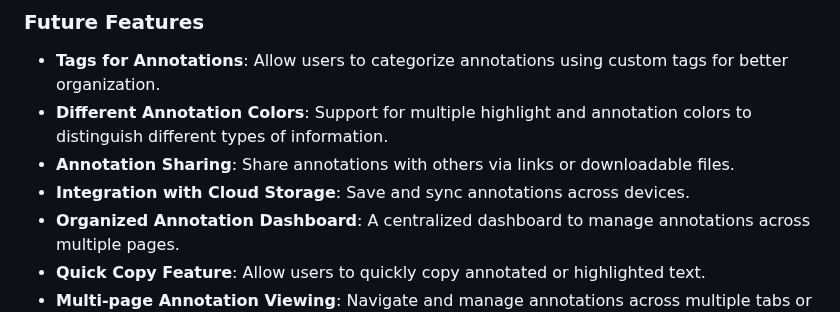
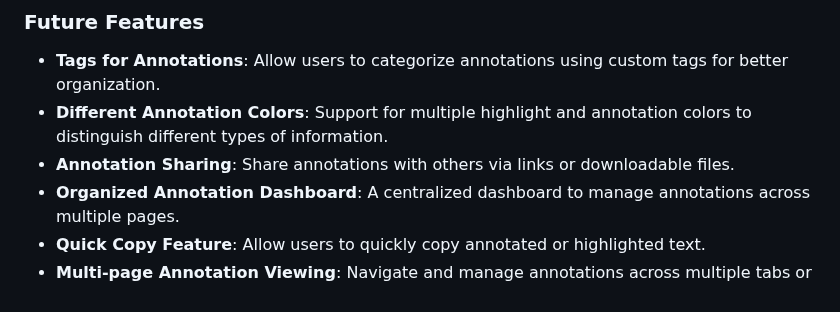
Before and after one commit to TeachBooks/annotater, a Markdown page: README.md, the part around the change. Drawn GitHub-style.

```diff
--- a/README.md
+++ b/README.md
@@ -26,7 +26,6 @@ If you want to try it in **developer mode**, follow the step-by-step instruction
 - **Tags for Annotations**: Allow users to categorize annotations using custom tags for better organization.
 - **Different Annotation Colors**: Support for multiple highlight and annotation colors to distinguish different types of information.
 - **Annotation Sharing**: Share annotations with others via links or downloadable files.
-- **Integration with Cloud Storage**: Save and sync annotations across devices.
 - **Organized Annotation Dashboard**: A centralized dashboard to manage annotations across multiple pages.
 - **Quick Copy Feature**: Allow users to quickly copy annotated or highlighted text.
 - **Multi-page Annotation Viewing**: Navigate and manage annotations across multiple tabs or pages.
```
